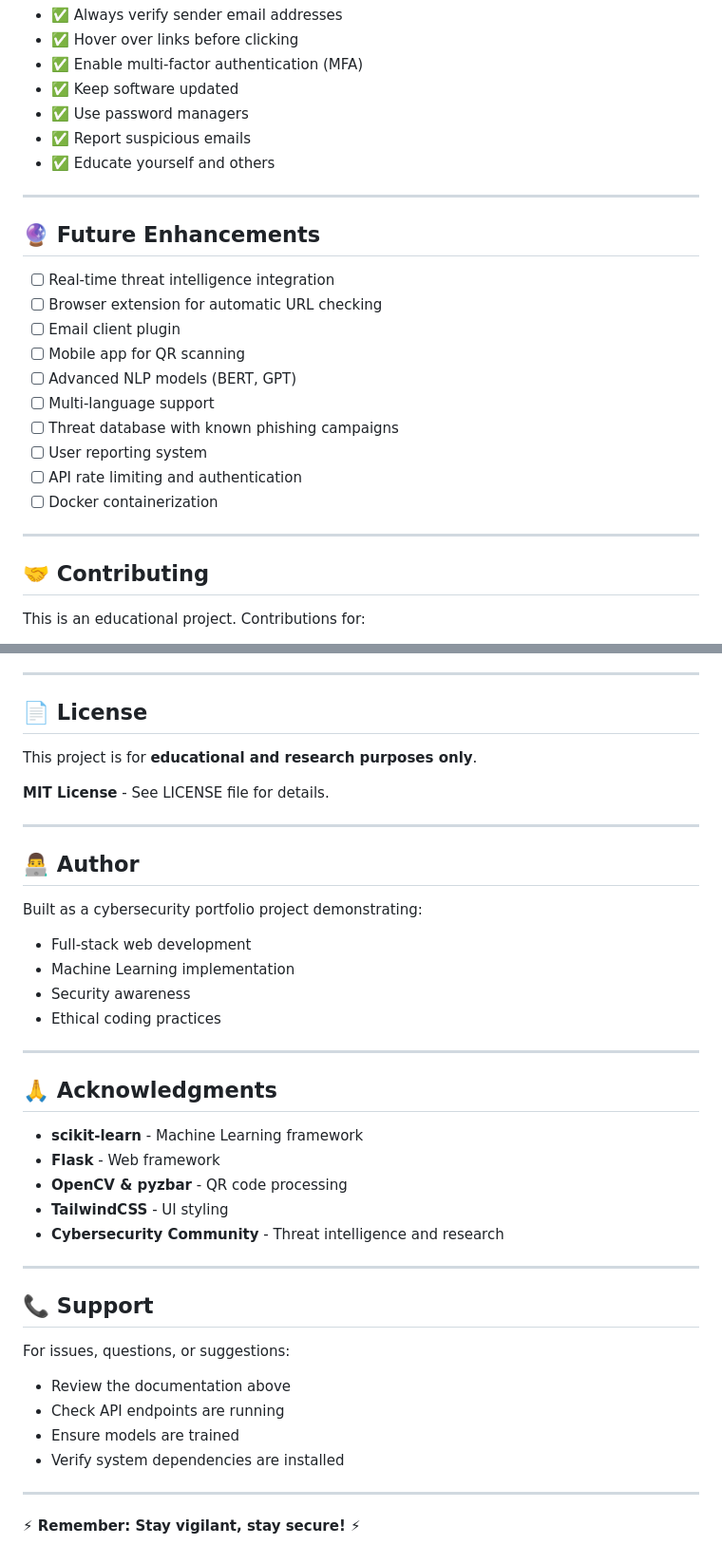
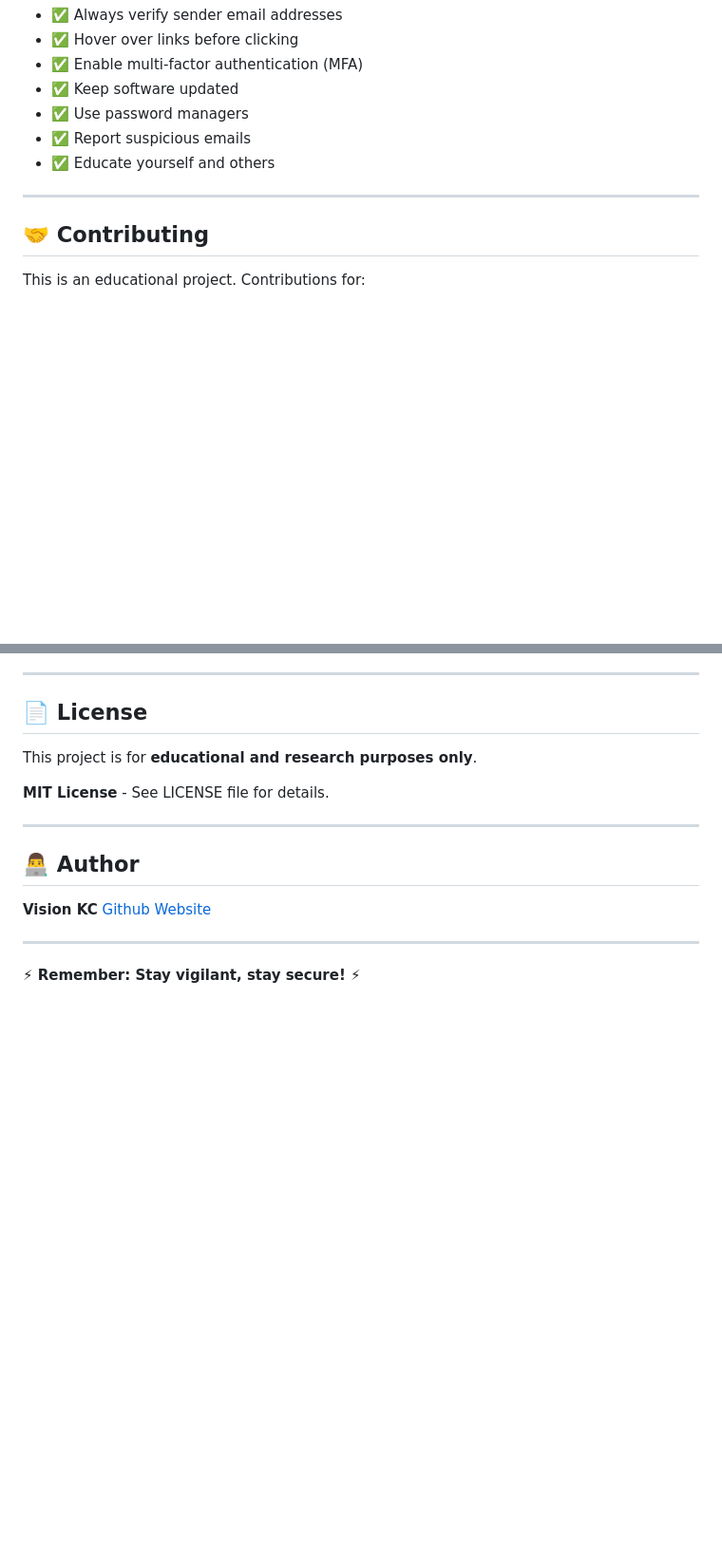
Before and after one commit to vision-dev1/checkphish, a Markdown page: README.md, 2 parts joined by grey strips. Shown at 95% size. GitHub-like rendering; blank space fills up the shorter version.

```diff
--- a/README.md
+++ b/README.md
@@ -341,21 +341,6 @@ Phishing is a cybersecurity attack where attackers impersonate legitimate entiti
 
 ---
 
-## 🔮 Future Enhancements
-
-- [ ] Real-time threat intelligence integration
-- [ ] Browser extension for automatic URL checking
-- [ ] Email client plugin
-- [ ] Mobile app for QR scanning
-- [ ] Advanced NLP models (BERT, GPT)
-- [ ] Multi-language support
-- [ ] Threat database with known phishing campaigns
-- [ ] User reporting system
-- [ ] API rate limiting and authentication
-- [ ] Docker containerization
-
----
-
 ## 🤝 Contributing
 
 This is an educational project. Contributions for:
@@ -378,32 +363,9 @@ This project is for **educational and research purposes only**.
 ---
 
 ## 👨‍💻 Author
-
-Built as a cybersecurity portfolio project demonstrating:
-- Full-stack web development
-- Machine Learning implementation
-- Security awareness
-- Ethical coding practices
-
----
-
-## 🙏 Acknowledgments
-
-- **scikit-learn** - Machine Learning framework
-- **Flask** - Web framework
-- **OpenCV & pyzbar** - QR code processing
-- **TailwindCSS** - UI styling
-- **Cybersecurity Community** - Threat intelligence and research
-
----
-
-## 📞 Support
-
-For issues, questions, or suggestions:
-- Review the documentation above
-- Check API endpoints are running
-- Ensure models are trained
-- Verify system dependencies are installed
+**Vision KC**
+[Github](https://github.com/vision-dev1)
+[Website](https://visionkc.com.np)
 
 ---
 
```
